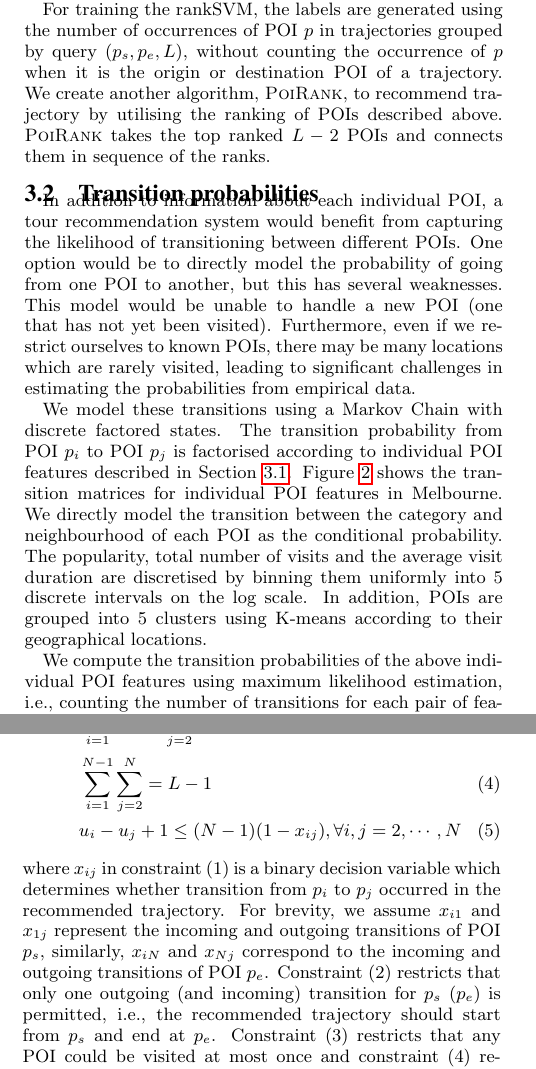
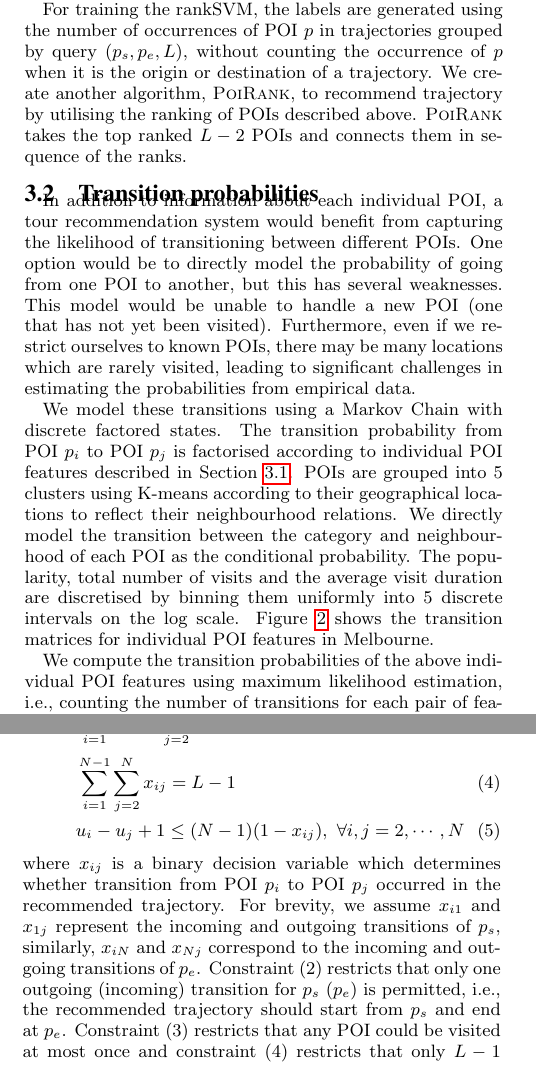
Before and after one commit to chengsoonong/digbeta, a LaTeX paper (tour/cikm16/main.tex, which reads tour/cikm16/3.method.tex): two parts of the columns of pages 3 and 4 of 10, joined at a grey line, cut so that both start at the same text. Compiled offline with pdfLaTeX.

Commit message:
Update algorithm 1 with initialisation, minor updates of Sec 3.

```diff
--- a/tour/cikm16/3.method.tex
+++ b/tour/cikm16/3.method.tex
@@ -45,7 +45,7 @@ Lastly we also include the required length $L$ of the trajectory as a feature fo
 
 For training the rankSVM, the labels are generated using the number of occurrences of
 POI $p$ in trajectories grouped by query $(p_s, p_e, L)$,
-without counting the occurrence of $p$ when it is the origin or destination POI of a trajectory.
+without counting the occurrence of $p$ when it is the origin or destination of a trajectory.
 We create another algorithm, \textsc{PoiRank}, to recommend trajectory by utilising
 the ranking of POIs described above. \textsc{PoiRank} takes the top ranked $L-2$ POIs
 and connects them in sequence of the ranks.
@@ -78,13 +78,12 @@ empirical data.
 We model these transitions using a Markov Chain with discrete factored states.
 The transition probability from POI $p_i$ to POI $p_j$ is factorised according to
 individual POI features described in Section~\ref{sec:ranksvm}.
-Figure \ref{fig:transmat} shows the transition matrices for individual POI features
-in Melbourne.
-We directly model
-the transition between the category and neighbourhood of each POI as the conditional probability.
+POIs are grouped into $5$ clusters using K-means according to their geographical locations
+to reflect their neighbourhood relations.
+We directly model the transition between the category and neighbourhood of each POI as the conditional probability.
 The popularity, total number of visits and the average visit duration are discretised by binning
 them uniformly into $5$ discrete intervals on the log scale.
-In addition, POIs are grouped into $5$ clusters using K-means according to their geographical locations.
+Figure \ref{fig:transmat} shows the transition matrices for individual POI features in Melbourne.
 
 We compute the transition probabilities of the above individual POI features
 using maximum likelihood estimation,
@@ -163,17 +167,17 @@ Given a set of POIs $\mathcal{P}$, the POI-POI transition matrix and a query $(p
 we recommend a trajectory by solving the following integer linear program:
 \begin{align}
 \max ~& \sum_{i=1}^{N-1} \sum_{j=2}^N x_{ij} \log P(p_j | p_i) \nonumber \\
-s.t. ~& x_{ij} \in \{0, 1\}, \forall i, j = 1, \cdots, N \\
+s.t. ~& x_{ij} \in \{0, 1\}, ~\forall i, j = 1, \cdots, N \\
      & \sum_{j=2}^N x_{1j} = \sum_{i=1}^{N-1} x_{iN} = 1 \\
-     & \sum_{i=1}^{N-1} x_{ik} = \sum_{j=2}^N x_{kj} \le 1, \forall k=2, \cdots, N-1 \\
-     & \sum_{i=1}^{N-1} \sum_{j=2}^N = L-1 \\
-     & u_i - u_j + 1 \le (N-1) (1-x_{ij}), \forall i, j = 2, \cdots, N
+     & \sum_{i=1}^{N-1} x_{ik} = \sum_{j=2}^N x_{kj} \le 1, ~\forall k=2, \cdots, N-1 \\
+     & \sum_{i=1}^{N-1} \sum_{j=2}^N x_{ij} = L-1 \\
+     & u_i - u_j + 1 \le (N-1) (1-x_{ij}), ~\forall i, j = 2, \cdots, N
 \end{align}
-where $x_{ij}$ in constraint $(1)$ is a binary decision variable which determines whether transition from $p_i$ to $p_j$
+where $x_{ij}$ is a binary decision variable which determines whether transition from POI $p_i$ to POI $p_j$
 occurred in the recommended trajectory.
-For brevity, we assume $x_{i1}$ and $x_{1j}$ represent the incoming and outgoing transitions of POI $p_s$,
-similarly, $x_{iN}$ and $x_{Nj}$ correspond to the incoming and outgoing transitions of POI $p_e$.
-Constraint $(2)$ restricts that only one outgoing (and incoming) transition for $p_s$ ($p_e$)
+For brevity, we assume $x_{i1}$ and $x_{1j}$ represent the incoming and outgoing transitions of $p_s$,
+similarly, $x_{iN}$ and $x_{Nj}$ correspond to the incoming and outgoing transitions of $p_e$.
+Constraint $(2)$ restricts that only one outgoing (incoming) transition for $p_s$ ($p_e$)
 is permitted, i.e., the recommended trajectory should start from $p_s$ and end at $p_e$.
 Constraint $(3)$ restricts that any POI could be visited at most once and constraint $(4)$
 restricts that only $L-1$ transitions between POIs are permitted, i.e., the number of visited POIs should be
```
Also changed, not shown: tour/cikm16/3.method.tex (9 more changed lines).
